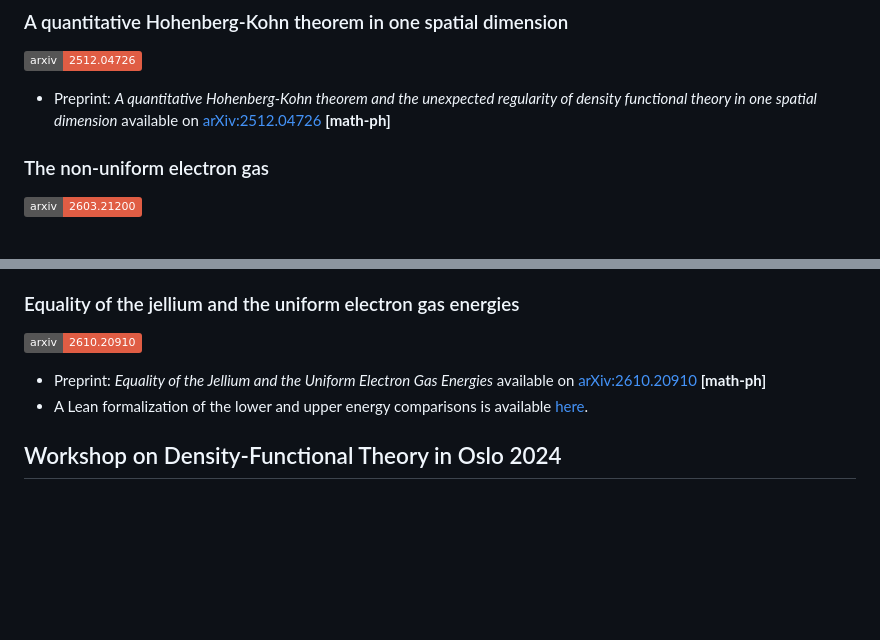
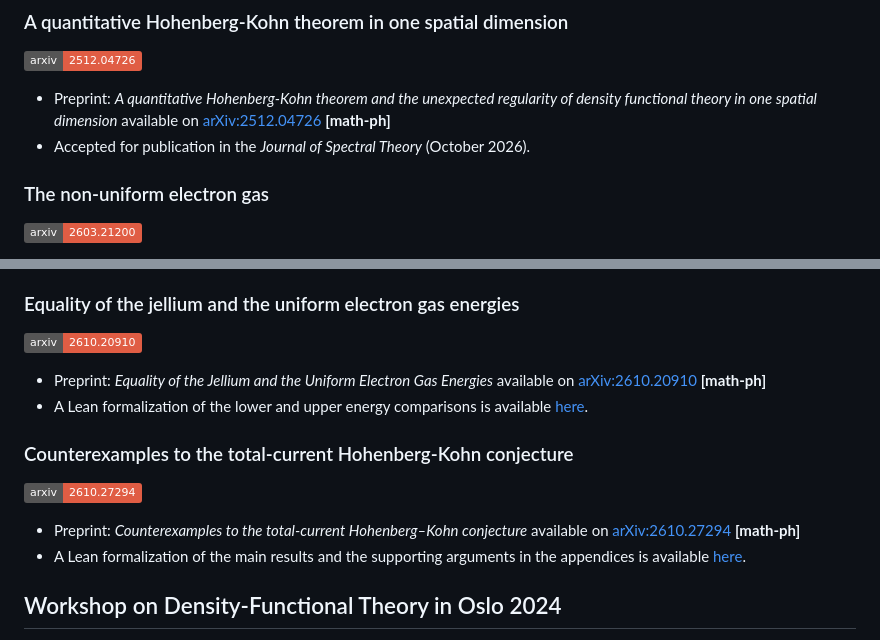
Before and after one commit to ERC-REGAL/REGAL, a Markdown page: README.md, 2 parts joined by grey strips. Drawn GitHub-style; badges without logos; blank space fills up the shorter version.

Commit message:
Late Oct 2026 updates

```diff
--- a/README.md
+++ b/README.md
@@ -96,6 +96,7 @@ Each name links to that person's talks and posters.
 ### A quantitative Hohenberg-Kohn theorem in one spatial dimension
 [![](https://img.shields.io/badge/arxiv-2512.04726-red)](https://arxiv.org/abs/2512.04726)
 + Preprint: *A quantitative Hohenberg-Kohn theorem and the unexpected regularity of density functional theory in one spatial dimension* available on [arXiv:2512.04726](https://arxiv.org/abs/2512.04726) **\[math-ph\]**
++ Accepted for publication in the *Journal of Spectral Theory* (October 2026).
 
 ### The non-uniform electron gas
 [![](https://img.shields.io/badge/arxiv-2603.21200-red)](https://arxiv.org/abs/2603.21200)
@@ -111,6 +112,11 @@ Each name links to that person's talks and posters.
 + Preprint: *Equality of the Jellium and the Uniform Electron Gas Energies* available on [arXiv:2610.20910](https://arxiv.org/abs/2610.20910) **\[math-ph\]**
 + A Lean formalization of the lower and upper energy comparisons is available [here](https://github.com/xyzw/jellium_ueg).
 
+### Counterexamples to the total-current Hohenberg-Kohn conjecture
+[![](https://img.shields.io/badge/arxiv-2610.27294-red)](https://arxiv.org/abs/2610.27294)
++ Preprint: *Counterexamples to the total-current Hohenberg–Kohn conjecture* available on [arXiv:2610.27294](https://arxiv.org/abs/2610.27294) **\[math-ph\]**
++ A Lean formalization of the main results and the supporting arguments in the appendices is available [here](https://github.com/ERC-REGAL/mag_hk).
+
 ## Workshop on Density-Functional Theory in Oslo 2024
 The presentation slides for several of the talks given at the *Workshop on Quantum Theory: Foundations and Extensions of Density-Functional Theory* in Oslo are available in [this folder](https://github.com/ERC-REGAL/REGAL/tree/main/Workshop-DFT-Oslo-2024). The workshop was held at the OsloMet campus Pilestredet, from the 2nd to the 6th of December 2024. See the [workshop webpage](https://uni.oslomet.no/quantum/workshop-foundations-and-extensions-of-dft/) for further details.
 
```
Also changed, not shown: Talks/A.Laestadius/README.md (+1 -0 lines).
